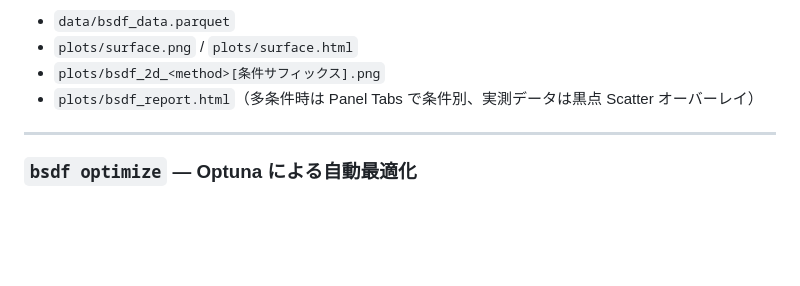
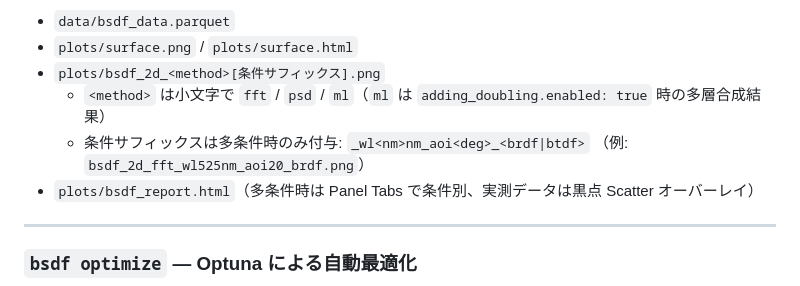
Before and after one commit to bottmk/visualization, a Markdown page: README.md, the part around the change. Drawn GitHub-style; blank space fills up the shorter version.

Commit message:
docs: bsdf_2d_ml*.png（adding_doubling 有効時の多層合成）を明記
README と spec_main.md の artifact 一覧に以下を追記:
- <method> は小文字 fft / psd / ml の 3 種（ml は多層合成）
- 条件サフィックスは多条件時のみ _wl<nm>nm_aoi<deg>_<brdf|btdf>

Co-Authored-By: Claude Opus 4.7 (1M context) <noreply@anthropic.com>

```diff
--- a/README.md
+++ b/README.md
@@ -117,6 +117,9 @@ MLflow の当該 run に以下が自動保存される。
 - `data/bsdf_data.parquet`
 - `plots/surface.png` / `plots/surface.html`
 - `plots/bsdf_2d_<method>[条件サフィックス].png`
+  - `<method>` は小文字で `fft` / `psd` / `ml`（`ml` は `adding_doubling.enabled: true` 時の多層合成結果）
+  - 条件サフィックスは多条件時のみ付与: `_wl<nm>nm_aoi<deg>_<brdf|btdf>`
+    （例: `bsdf_2d_fft_wl525nm_aoi20_brdf.png`）
 - `plots/bsdf_report.html`（多条件時は Panel Tabs で条件別、実測データは黒点 Scatter オーバーレイ）
 
 ---
```
Also changed, not shown: spec_main.md (+1 -1 lines).
